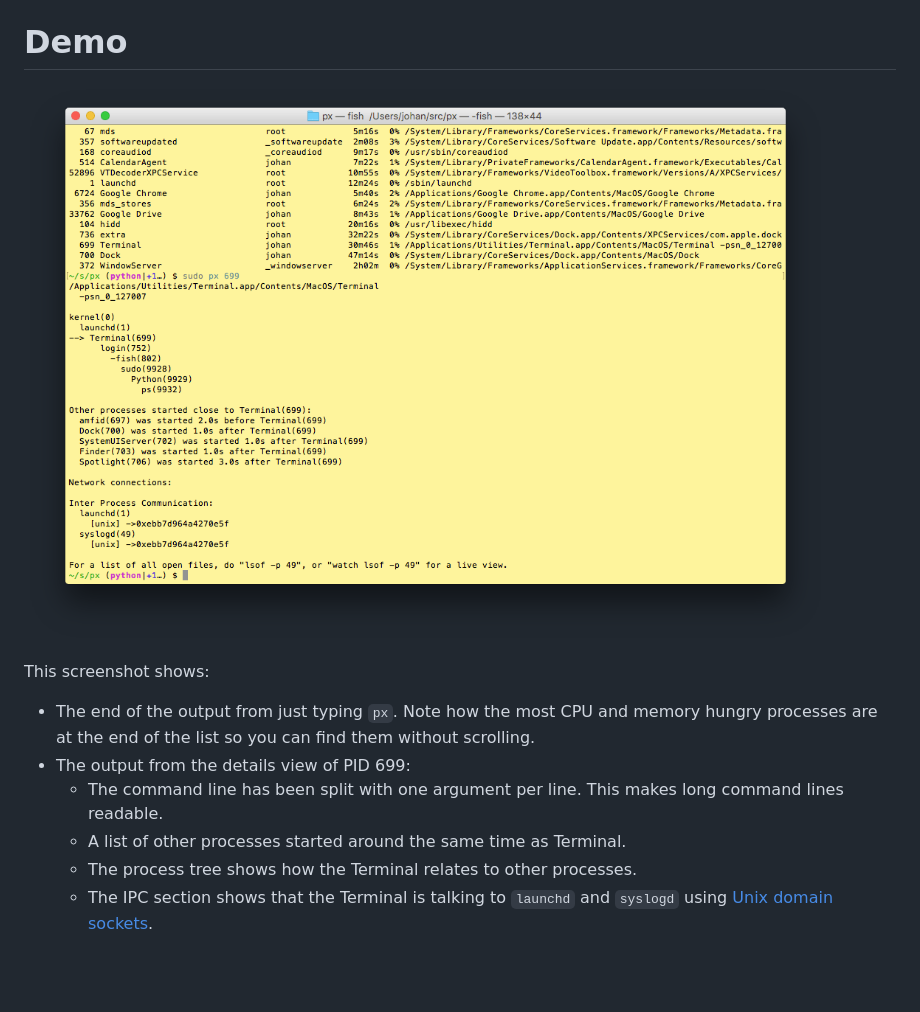
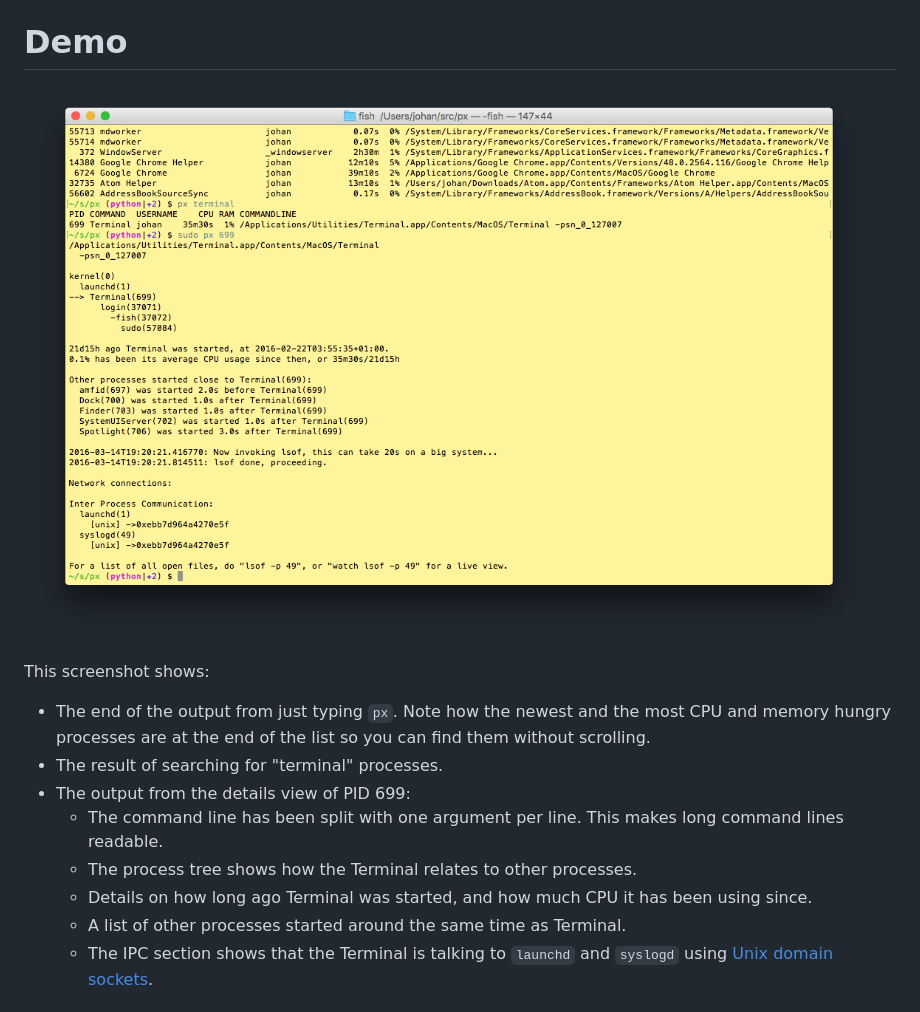
Before and after one commit to walles/px, a Markdown page: README.md, the part around the change. Rendered like a GitHub page; pictures changed too: screenshot.png; blank space fills up the shorter version.

Commit message:
Update screenshot
Also add documentation about that recently started processes end up towards the
end of the list.

```diff
--- a/README.md
+++ b/README.md
@@ -14,14 +14,17 @@ other information about that process)
 ![Screenshot](https://raw.githubusercontent.com/walles/px/python/screenshot.png)
 
 This screenshot shows:
-* The end of the output from just typing `px`. Note how the most CPU and memory
-hungry processes are at the end of the list so you can find them without
-scrolling.
+* The end of the output from just typing `px`. Note how the newest and the most
+CPU and memory hungry processes are at the end of the list so you can find them
+without scrolling.
+* The result of searching for "terminal" processes.
 * The output from the details view of PID 699:
   * The command line has been split with one argument per line. This makes long
   command lines readable.
+  * The process tree shows how the Terminal relates to other processes.
+  * Details on how long ago Terminal was started, and how much CPU it has been
+  using since.
   * A list of other processes started around the same time as Terminal.
-  * The process tree shows how the Terminal relates to other processes.
   * The IPC section shows that the Terminal is talking to `launchd` and
   `syslogd` using
   [Unix domain sockets](https://en.wikipedia.org/wiki/Unix_domain_socket).
```
Also changed, not shown: 1 other file.
